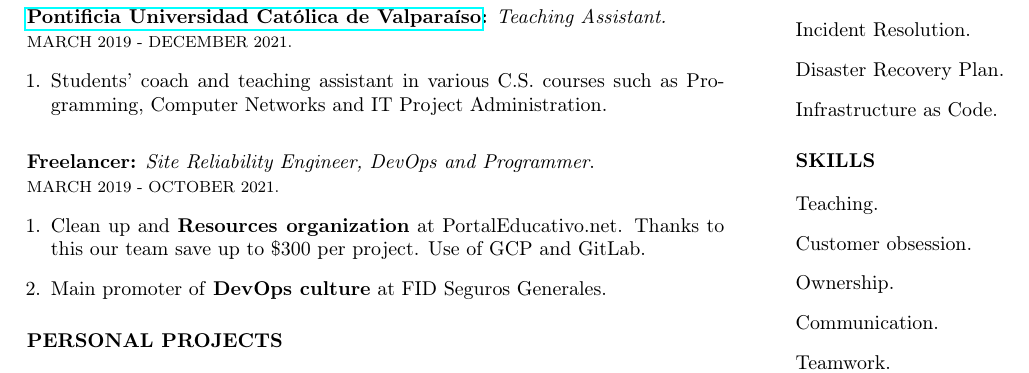
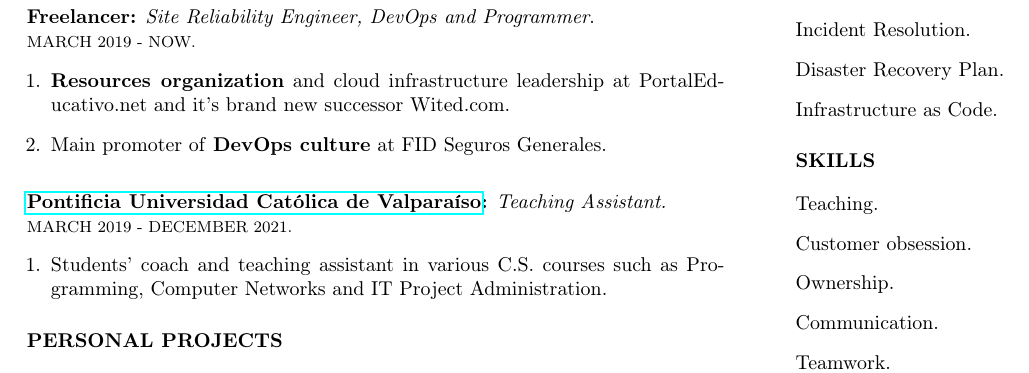
Before and after one commit to ramaureirac/ramaureirac, a LaTeX CV (docs/RESUME.tex): part of the page, cut so that both start at the same text. Compiled offline with pdfLaTeX.

Commit message:
Update RESUME.tex

```diff
--- a/docs/RESUME.tex
+++ b/docs/RESUME.tex
@@ -49,19 +49,19 @@ Computer engineer with more than two years of experience creating and administra
 
 \vspace{3mm}
 
+\textbf{{Freelancer}:} \textit{Site Reliability Engineer, DevOps and Programmer}.\\
+{\footnotesize MARCH 2019 - NOW.}
+\begin{itemize}
+    \item[1.] \textbf{Resources organization} and cloud infrastructure leadership at PortalEducativo.net and it's brand new successor Wited.com.
+    \item[2.] Main promoter of \textbf{DevOps culture} at FID Seguros Generales.
+\end{itemize}
+
+\vspace{3mm}
+
 \textbf{\href{https://www.inf.ucv.cl/}{Pontificia Universidad Católica de Valparaíso}:} \textit{Teaching Assistant.}\\
 {\footnotesize MARCH 2019 - DECEMBER 2021.}
 \begin{itemize}
     \item[1.] Students’ coach and teaching assistant in various C.S. courses such as Programming, Computer Networks and IT Project Administration.
-\end{itemize}
-
-\vspace{3mm}
-
-\textbf{{Freelancer}:} \textit{Site Reliability Engineer, DevOps and Programmer}.\\
-{\footnotesize MARCH 2019 - OCTOBER 2021.}
-\begin{itemize}
-    \item[1.] Clean up and \textbf{Resources organization} at PortalEducativo.net. Thanks to this our team save up to \$300 per project. Use of GCP and GitLab.
-    \item[2.] Main promoter of \textbf{DevOps culture} at FID Seguros Generales.
 \end{itemize}
 
 \subsubsection*{PERSONAL PROJECTS}
```
